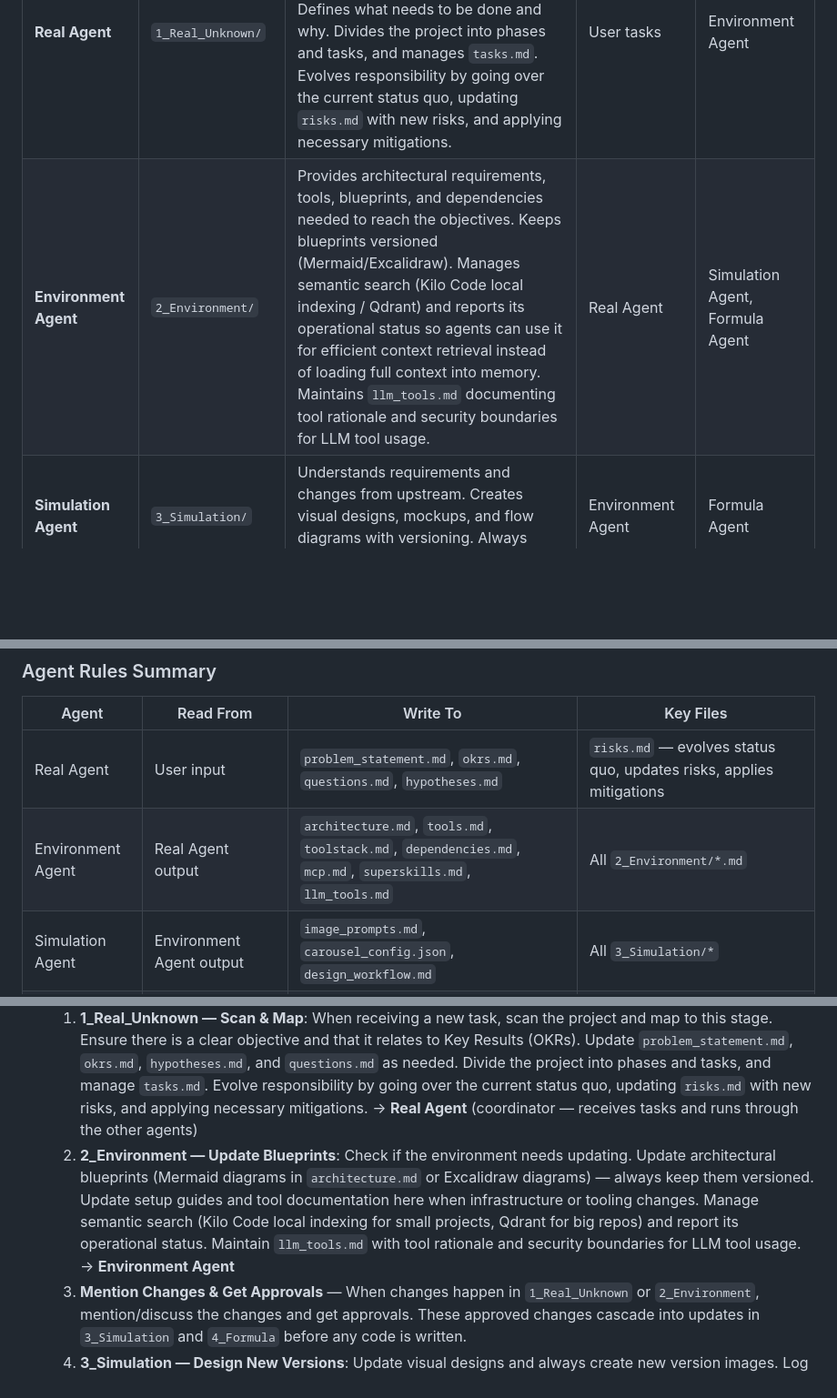
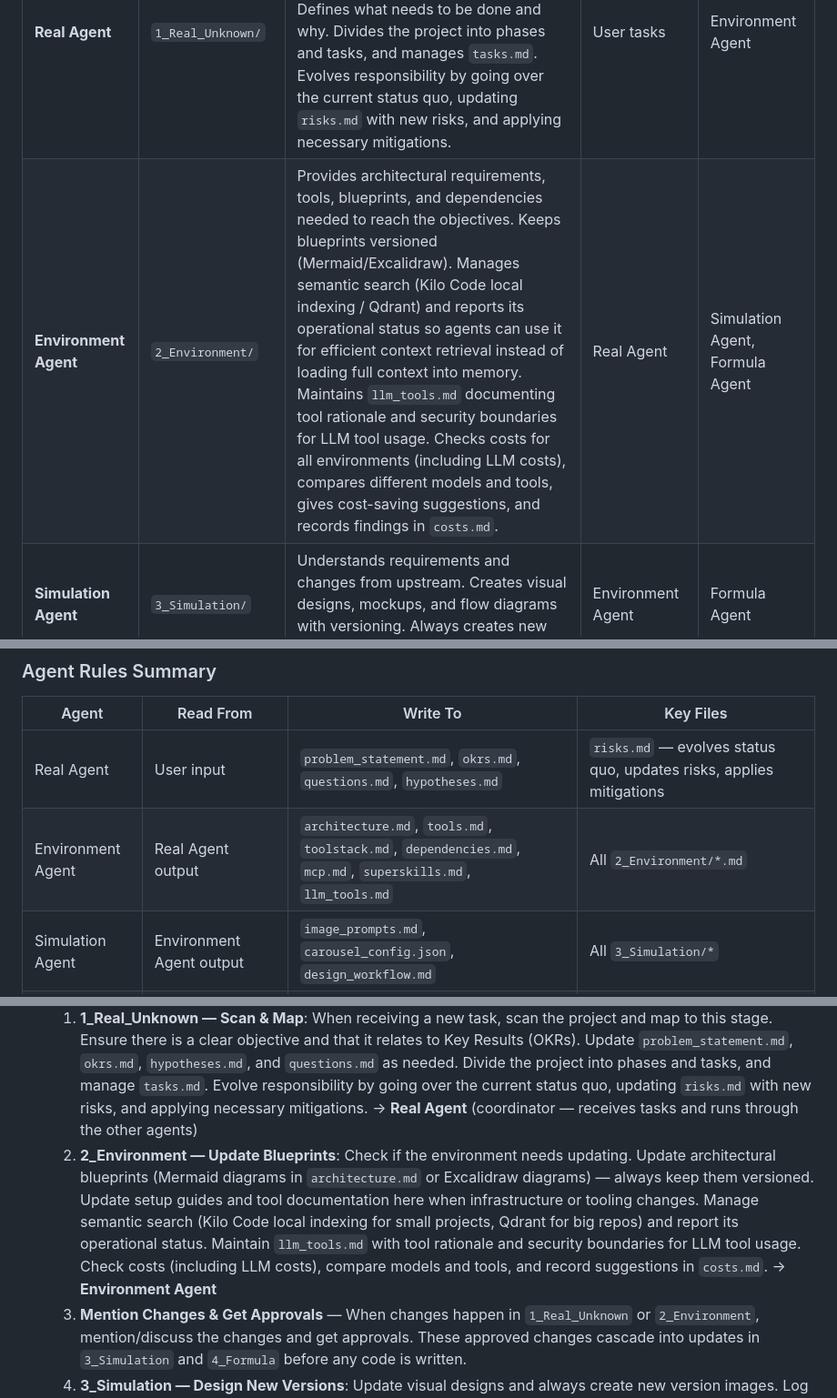
Before and after one commit to rifaterdemsahin/delivery-pilot-template, a Markdown page: agents.md, 3 parts joined by grey strips. Shown at 91% size. Drawn GitHub-style; blank space fills up the shorter version.

Commit message:
add: cost analysis responsibility (LLM costs, model comparison, suggestions) to Environment Agent

```diff
--- a/agents.md
+++ b/agents.md
@@ -35,7 +35,7 @@ Each of the 7 stages has a **dedicated agent** that owns its folder, focuses on
 | Agent | Folder | Role | Receives From | Delivers To |
 |-------|--------|------|---------------|-------------|
 | **Real Agent** | `1_Real_Unknown/` | Receives and understands incoming tasks, then runs through the other agents as a coordinator. Maps tasks to objectives and key results (OKRs). Defines what needs to be done and why. Divides the project into phases and tasks, and manages `tasks.md`. Evolves responsibility by going over the current status quo, updating `risks.md` with new risks, and applying necessary mitigations. | User tasks | Environment Agent |
-| **Environment Agent** | `2_Environment/` | Provides architectural requirements, tools, blueprints, and dependencies needed to reach the objectives. Keeps blueprints versioned (Mermaid/Excalidraw). Manages semantic search (Kilo Code local indexing / Qdrant) and reports its operational status so agents can use it for efficient context retrieval instead of loading full context into memory. Maintains `llm_tools.md` documenting tool rationale and security boundaries for LLM tool usage. | Real Agent | Simulation Agent, Formula Agent |
+| **Environment Agent** | `2_Environment/` | Provides architectural requirements, tools, blueprints, and dependencies needed to reach the objectives. Keeps blueprints versioned (Mermaid/Excalidraw). Manages semantic search (Kilo Code local indexing / Qdrant) and reports its operational status so agents can use it for efficient context retrieval instead of loading full context into memory. Maintains `llm_tools.md` documenting tool rationale and security boundaries for LLM tool usage. Checks costs for all environments (including LLM costs), compares different models and tools, gives cost-saving suggestions, and records findings in `costs.md`. | Real Agent | Simulation Agent, Formula Agent |
 | **Simulation Agent** | `3_Simulation/` | Understands requirements and changes from upstream. Creates visual designs, mockups, and flow diagrams with versioning. Always creates new version images. | Environment Agent | Formula Agent |
 | **Formula Agent** | `4_Formula/` | Creates specs from requirements and simulations. Versions specs. Documents reasoning in `llm_thinking_log.md`. Gates entry to code. | Environment Agent, Simulation Agent | Symbols Agent, all agents (via thinking log) |
 | **Symbols Agent** | `5_Symbols/` | Writes code based on Real, Environment, and Formula agents' outputs. Follows coding rules in `5_Symbols/rules/`. | Real Agent, Environment Agent, Formula Agent | Test Agent |
@@ -76,7 +76,7 @@ Semblance Agent ─► llm_thinking_log.md  ──► (feedback loop to Real Age
 | Agent | Read From | Write To | Key Files |
 |-------|----------|----------|-----------|
 | Real Agent | User input | `problem_statement.md`, `okrs.md`, `questions.md`, `hypotheses.md` | `risks.md` — evolves status quo, updates risks, applies mitigations | `tasks.md` — divides project into phases and tasks |
-| Environment Agent | Real Agent output | `architecture.md`, `tools.md`, `toolstack.md`, `dependencies.md`, `mcp.md`, `superskills.md`, `llm_tools.md` | All `2_Environment/*.md` | Manages semantic search and reports operational status |
+| Environment Agent | Real Agent output | `architecture.md`, `tools.md`, `toolstack.md`, `dependencies.md`, `mcp.md`, `superskills.md`, `llm_tools.md` | All `2_Environment/*.md` | Manages semantic search, tracks costs, compares models/tools |
 | Simulation Agent | Environment Agent output | `image_prompts.md`, `carousel_config.json`, `design_workflow.md` | All `3_Simulation/*` |
 | Formula Agent | Environment + Simulation output | `specs.md`, `decisions.md`, `dsl.md`, `extensions.md` | `llm_thinking_log.md` |
 | Symbols Agent | Real + Environment + Formula output | Source code, Docker configs, CI/CD workflows | `5_Symbols/rules/` |
@@ -165,7 +165,7 @@ Before any agent implements a change (especially `5_Symbols` code), it must ask
 - **Task Resolution** — When resolving a task, always mention which agent is involved. For single-agent tasks: "TSK-XXX — [Agent Name] handles [what]." For complex tasks spanning multiple agents: "Real Agent coordinates TSK-XXX across [Agent A] ([role]), [Agent B] ([role]), [Agent C] ([role])." The Real Agent validates the final result against OKRs.
 - **7-Stage Execution Flow** — Every task follows this cycle from start to resolution:
   1. **1_Real_Unknown — Scan & Map**: When receiving a new task, scan the project and map to this stage. Ensure there is a clear objective and that it relates to Key Results (OKRs). Update `problem_statement.md`, `okrs.md`, `hypotheses.md`, and `questions.md` as needed. Divide the project into phases and tasks, and manage `tasks.md`. Evolve responsibility by going over the current status quo, updating `risks.md` with new risks, and applying necessary mitigations. → **Real Agent** (coordinator — receives tasks and runs through the other agents)
-  2. **2_Environment — Update Blueprints**: Check if the environment needs updating. Update architectural blueprints (Mermaid diagrams in `architecture.md` or Excalidraw diagrams) — always keep them versioned. Update setup guides and tool documentation here when infrastructure or tooling changes. Manage semantic search (Kilo Code local indexing for small projects, Qdrant for big repos) and report its operational status. Maintain `llm_tools.md` with tool rationale and security boundaries for LLM tool usage. → **Environment Agent**
+  2. **2_Environment — Update Blueprints**: Check if the environment needs updating. Update architectural blueprints (Mermaid diagrams in `architecture.md` or Excalidraw diagrams) — always keep them versioned. Update setup guides and tool documentation here when infrastructure or tooling changes. Manage semantic search (Kilo Code local indexing for small projects, Qdrant for big repos) and report its operational status. Maintain `llm_tools.md` with tool rationale and security boundaries for LLM tool usage. Check costs (including LLM costs), compare models and tools, and record suggestions in `costs.md`. → **Environment Agent**
   3. **Mention Changes & Get Approvals** — When changes happen in `1_Real_Unknown` or `2_Environment`, mention/discuss the changes and get approvals. These approved changes cascade into updates in `3_Simulation` and `4_Formula` before any code is written.
   4. **3_Simulation — Design New Versions**: Update visual designs and always create new version images. Log image generation prompts in `image_prompts.md`, update `carousel_config.json`. Design artifacts must be current before code enters `5_Symbols`. → **Simulation Agent**
   5. **4_Formula — Specs & Approval**: Follow or update the specs in `specs.md`. Document reasoning in `llm_thinking_log.md`. Get approval (specs + designs reviewed) before implementing in `5_Symbols`. This is the mandatory gating stage. → **Formula Agent**
```
